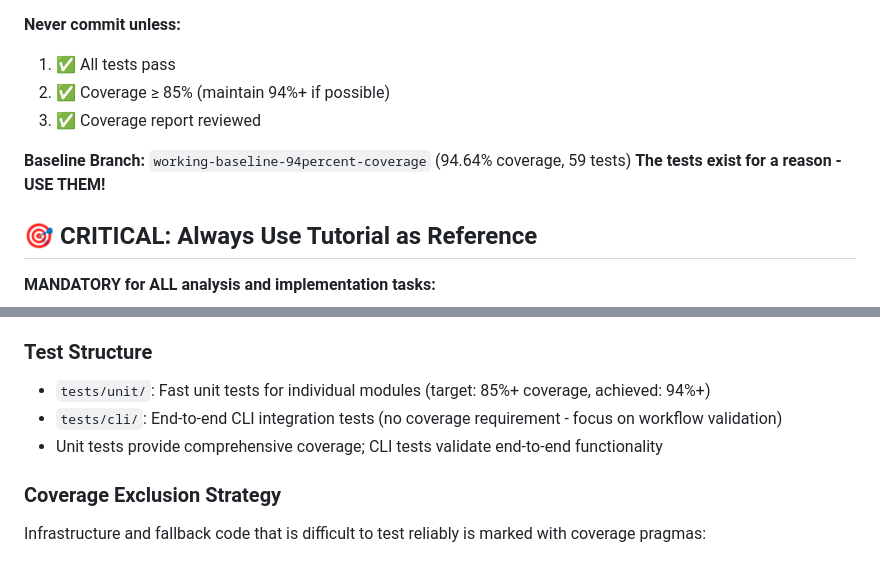
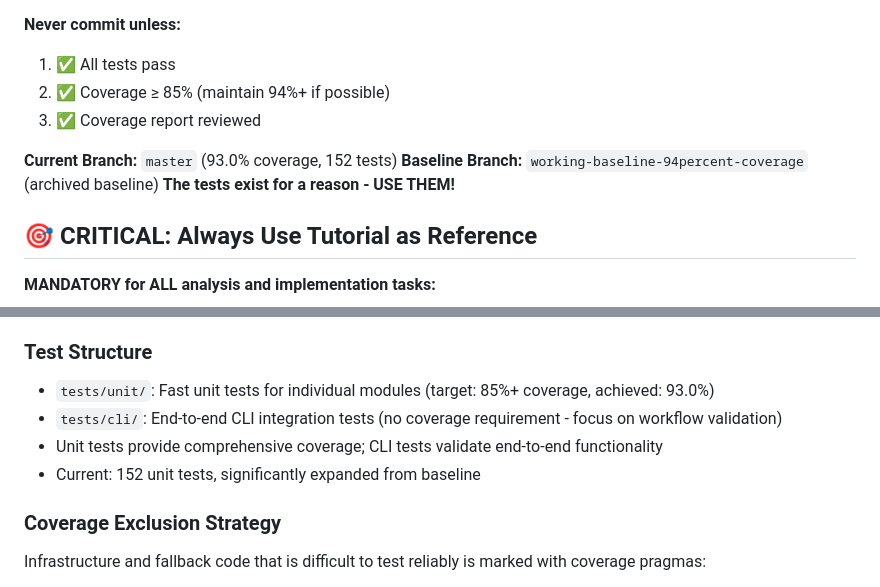
Before and after one commit to yaccob/teds, a Markdown page: CLAUDE.md, 2 parts joined by grey strips. Drawn GitHub-style.

```diff
--- a/CLAUDE.md
+++ b/CLAUDE.md
@@ -51,7 +38,8 @@ pytest tests/unit --cov=teds_core --cov=teds --cov-branch --cov-report=term-miss
 2. ✅ Coverage ≥ 85% (maintain 94%+ if possible)
 3. ✅ Coverage report reviewed
 
-**Baseline Branch:** `working-baseline-94percent-coverage` (94.64% coverage, 59 tests)
+**Current Branch:** `master` (93.0% coverage, 152 tests)
+**Baseline Branch:** `working-baseline-94percent-coverage` (archived baseline)
 **The tests exist for a reason - USE THEM!**
 
 ## 🎯 CRITICAL: Always Use Tutorial as Reference
@@ -155,9 +143,10 @@ hatch build
 - **Templates**: Jinja2 templates for report generation (in `templates/` directory)
 
 ### Test Structure
-- `tests/unit/`: Fast unit tests for individual modules (target: 85%+ coverage, achieved: 94%+)
+- `tests/unit/`: Fast unit tests for individual modules (target: 85%+ coverage, achieved: 93.0%)
 - `tests/cli/`: End-to-end CLI integration tests (no coverage requirement - focus on workflow validation)
 - Unit tests provide comprehensive coverage; CLI tests validate end-to-end functionality
+- Current: 152 unit tests, significantly expanded from baseline
 
 ### Coverage Exclusion Strategy
 
```
Also changed, not shown: other parts of CLAUDE.md (+36 -29 lines).
